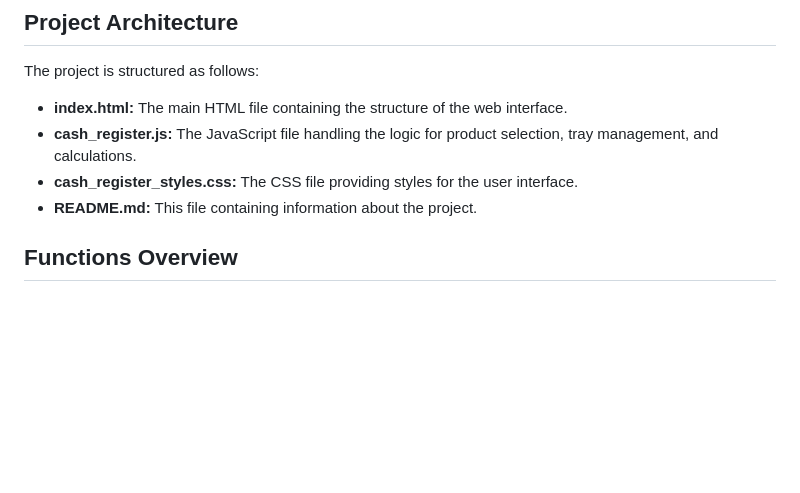
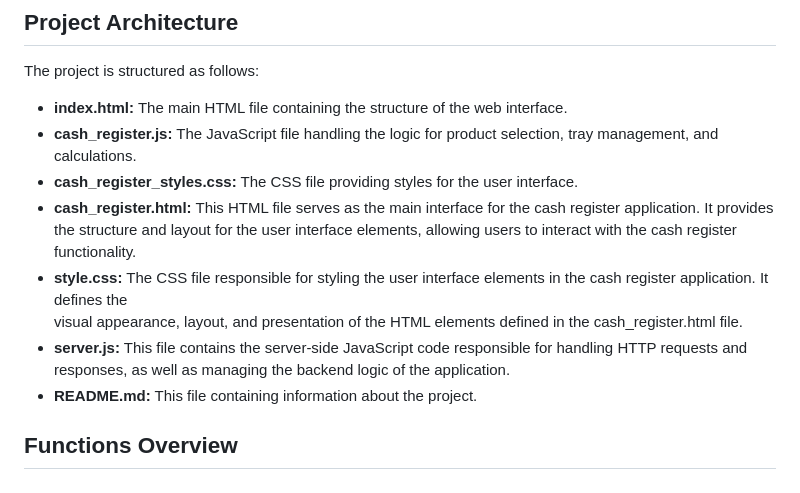
Before and after one commit to KSI5/SalesHub, a Markdown page: README.md, the part around the change. Drawn GitHub-style; blank space fills up the shorter version.

```diff
--- a/README.md
+++ b/README.md
@@ -66,7 +66,14 @@ The project is structured as follows:
 - **index.html:** The main HTML file containing the structure of the web interface.
 - **cash_register.js:** The JavaScript file handling the logic for product selection, tray management, and calculations.
 - **cash_register_styles.css:** The CSS file providing styles for the user interface.
+- **cash_register.html:** This HTML file serves as the main interface for the cash register application. It provides the structure and
+  layout for the user interface elements, allowing users to interact with the cash register functionality.
+- **style.css:** The CSS file responsible for styling the user interface elements in the cash register application. It defines the
+   visual appearance, layout, and presentation of the HTML elements defined in the cash_register.html file.
+- **server.js:** This file contains the server-side JavaScript code responsible for handling HTTP requests and responses, as well as
+  managing the backend logic of the application.
 - **README.md:** This file containing information about the project.
+
 
 ## Functions Overview
 
```
